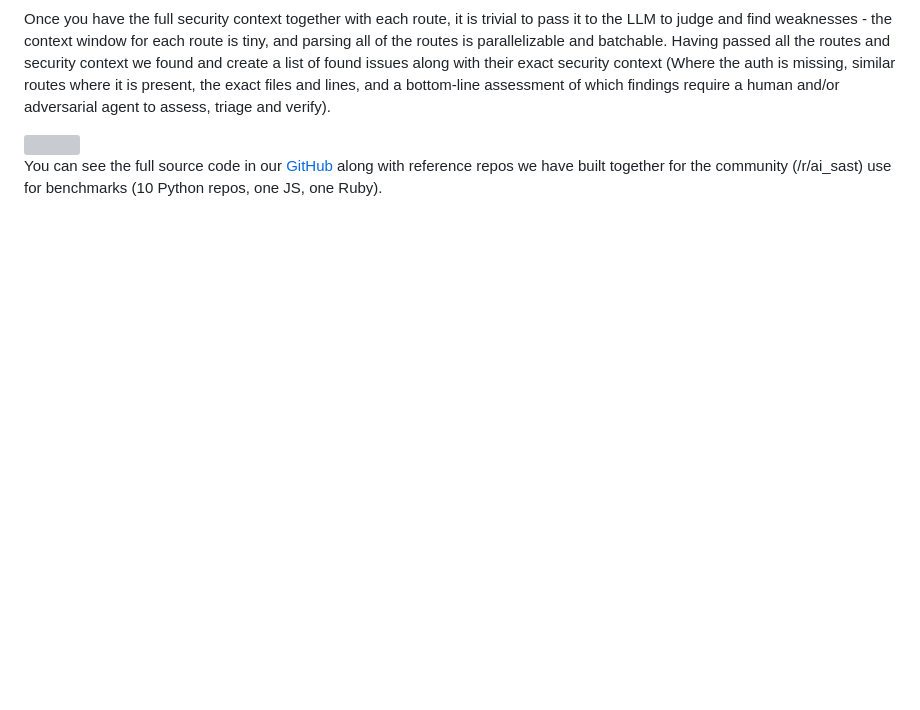
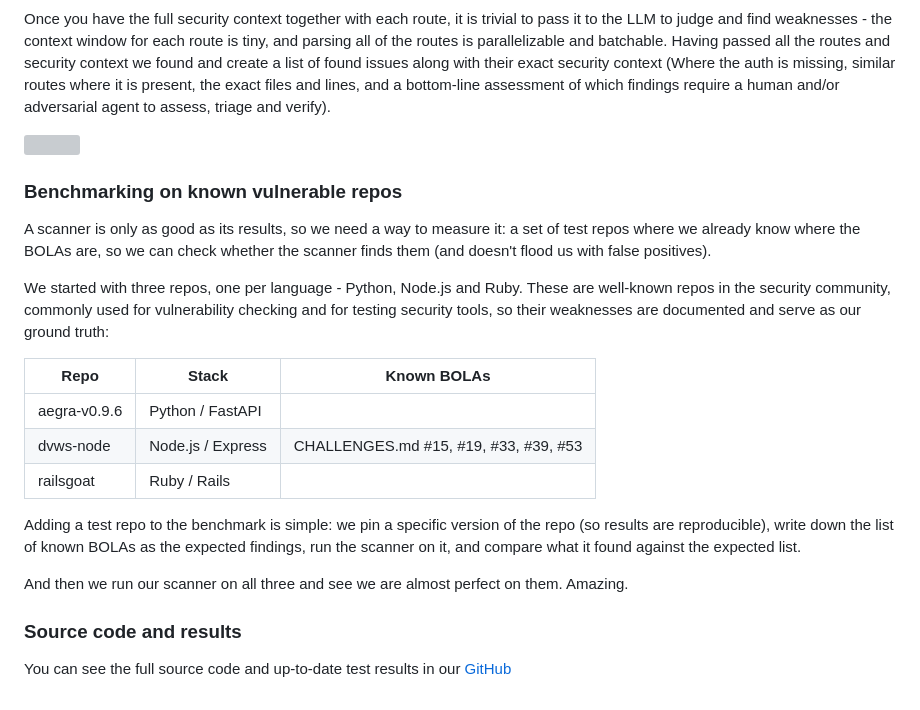
Before and after one commit to SellaRafaeli/sellarafaeli.com, a Markdown page: views/blog/ai_sast_for_bolas.md, the part around one of its changes. GitHub-like rendering; blank space fills up the shorter version; grey boxes are pictures that could not be loaded.

Commit message:
ai sast for bola fix

```diff
--- a/views/blog/ai_sast_for_bolas.md
+++ b/views/blog/ai_sast_for_bolas.md
@@ -43,4 +59,22 @@ Once you have the full security context together with each route, it is trivial
 
 <img src='/img/bola3.png' />
 
-You can see the full source code in our [GitHub](https://github.com/SellaRafaeli/ai_sast) along with reference repos we have built together for the community (/r/ai_sast) use for benchmarks (10 Python repos, one JS, one Ruby).
+### Benchmarking on known vulnerable repos
+
+A scanner is only as good as its results, so we need a way to measure it: a set of test repos where we already know where the BOLAs are, so we can check whether the scanner finds them (and doesn't flood us with false positives).
+
+We started with three repos, one per language - Python, Node.js and Ruby. These are well-known repos in the security community, commonly used for vulnerability checking and for testing security tools, so their weaknesses are documented and serve as our ground truth:
+
+| Repo | Stack | Known BOLAs |
+|------|-------|-------------|
+| aegra-v0.9.6 | Python / FastAPI | |
+| dvws-node | Node.js / Express | CHALLENGES.md #15, #19, #33, #39, #53 |
+| railsgoat | Ruby / Rails | |
+
+Adding a test repo to the benchmark is simple: we pin a specific version of the repo (so results are reproducible), write down the list of known BOLAs as the expected findings, run the scanner on it, and compare what it found against the expected list.
+
+And then we run our scanner on all three and see we are almost perfect on them. Amazing.
+
+### Source code and results
+
+You can see the full source code and up-to-date test results in our [GitHub](https://github.com/SellaRafaeli/ai_sast)
```
Also changed, not shown: other parts of views/blog/ai_sast_for_bolas.md (+18 -2 lines).
